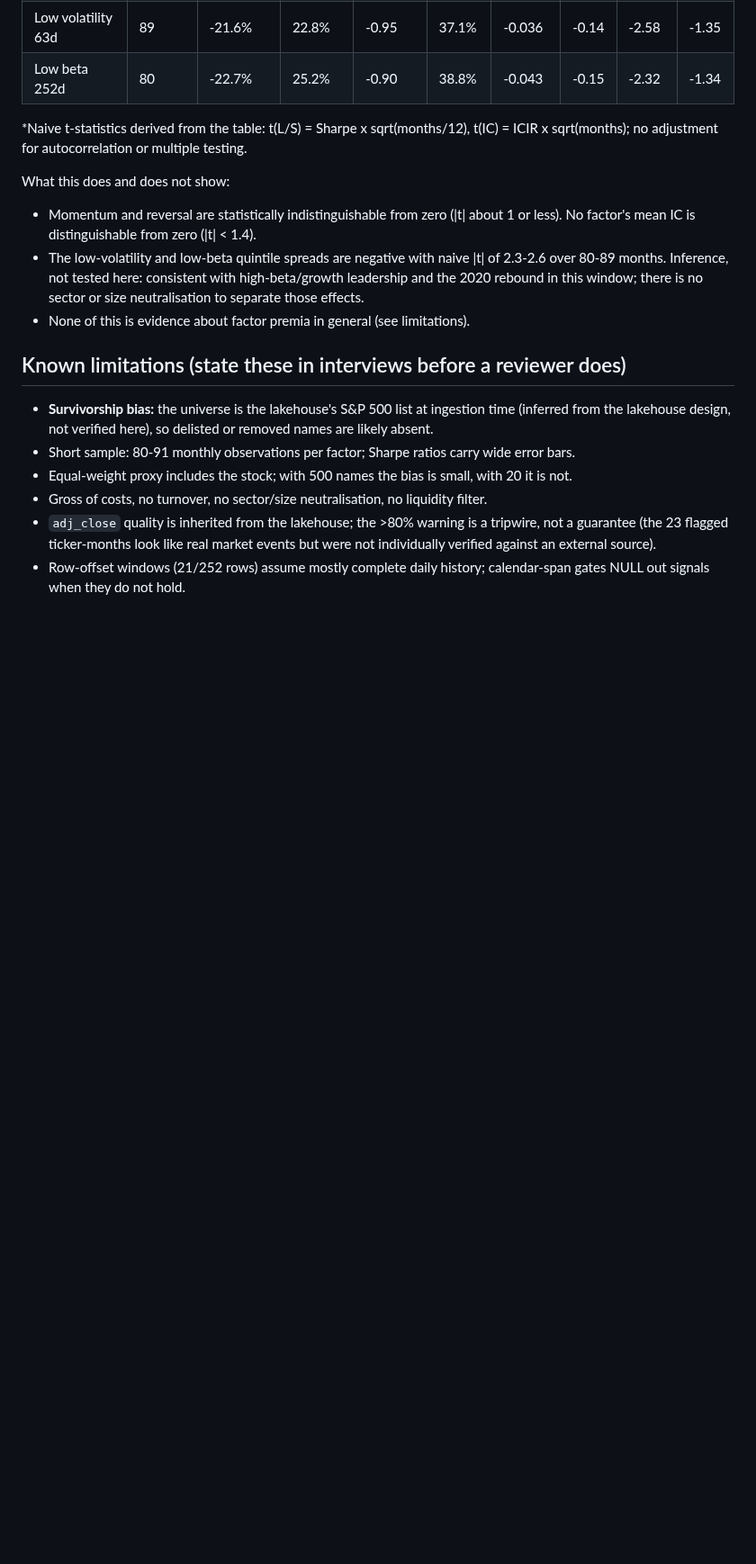
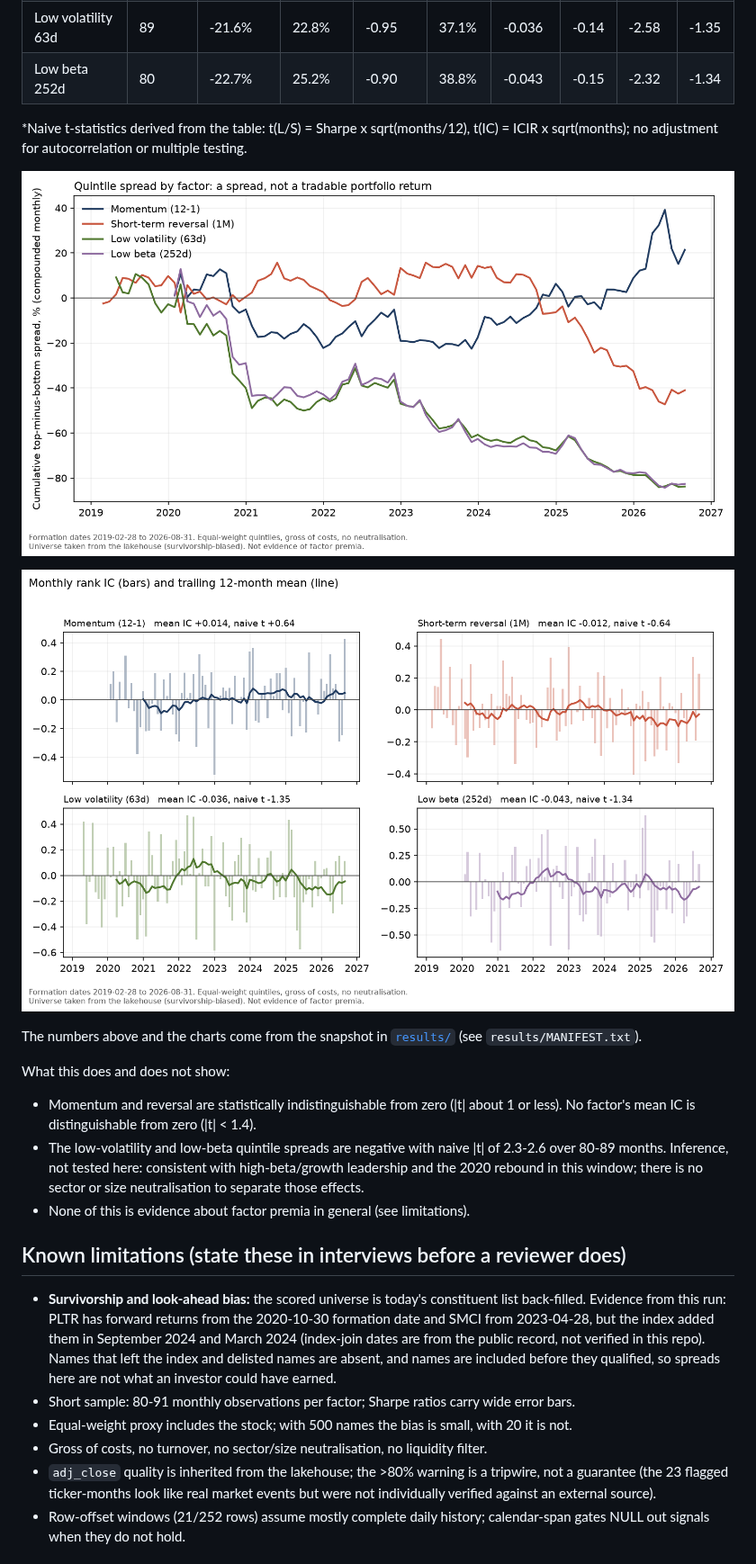
Before and after one commit to narasimhamungi/factor-mart, a Markdown page: README.md, the part around one of its changes. Shown at 90% size. Rendered like a GitHub page; pictures changed too: results/cumulative_ls_spread.png (added), results/ic_by_month.png (added); blank space fills up the shorter version.

Commit message:
Add results snapshot, charts, license and cross-links

```diff
--- a/README.md
+++ b/README.md
@@ -58,13 +61,19 @@ Real lakehouse data, 2019-02 to 2026-09, run of 2026-10-01. L/S = top minus bott
 \*Naive t-statistics derived from the table: t(L/S) = Sharpe x sqrt(months/12), t(IC) = ICIR x sqrt(months); no
 adjustment for autocorrelation or multiple testing.
 
+![Cumulative top-minus-bottom quintile spread by factor](results/cumulative_ls_spread.png)
+
+![Monthly rank IC by factor](results/ic_by_month.png)
+
+The numbers above and the charts come from the snapshot in [`results/`](results/) (see `results/MANIFEST.txt`).
+
 What this does and does not show:
 - Momentum and reversal are statistically indistinguishable from zero (|t| about 1 or less). No factor's mean IC is distinguishable from zero (|t| < 1.4).
 - The low-volatility and low-beta quintile spreads are negative with naive |t| of 2.3-2.6 over 80-89 months. Inference, not tested here: consistent with high-beta/growth leadership and the 2020 rebound in this window; there is no sector or size neutralisation to separate those effects.
 - None of this is evidence about factor premia in general (see limitations).
 
 ## Known limitations (state these in interviews before a reviewer does)
-- **Survivorship bias:** the universe is the lakehouse's S&P 500 list at ingestion time (inferred from the lakehouse design, not verified here), so delisted or removed names are likely absent.
+- **Survivorship and look-ahead bias:** the scored universe is today's constituent list back-filled. Evidence from this run: PLTR has forward returns from the 2020-10-30 formation date and SMCI from 2023-04-28, but the index added them in September 2024 and March 2024 (index-join dates are from the public record, not verified in this repo). Names that left the index and delisted names are absent, and names are included before they qualified, so spreads here are not what an investor could have earned.
 - Short sample: 80-91 monthly observations per factor; Sharpe ratios carry wide error bars.
 - Equal-weight proxy includes the stock; with 500 names the bias is small, with 20 it is not.
 - Gross of costs, no turnover, no sector/size neutralisation, no liquidity filter.
```
Also changed, not shown: other parts of README.md (+12 -1 lines), 9 other files.
